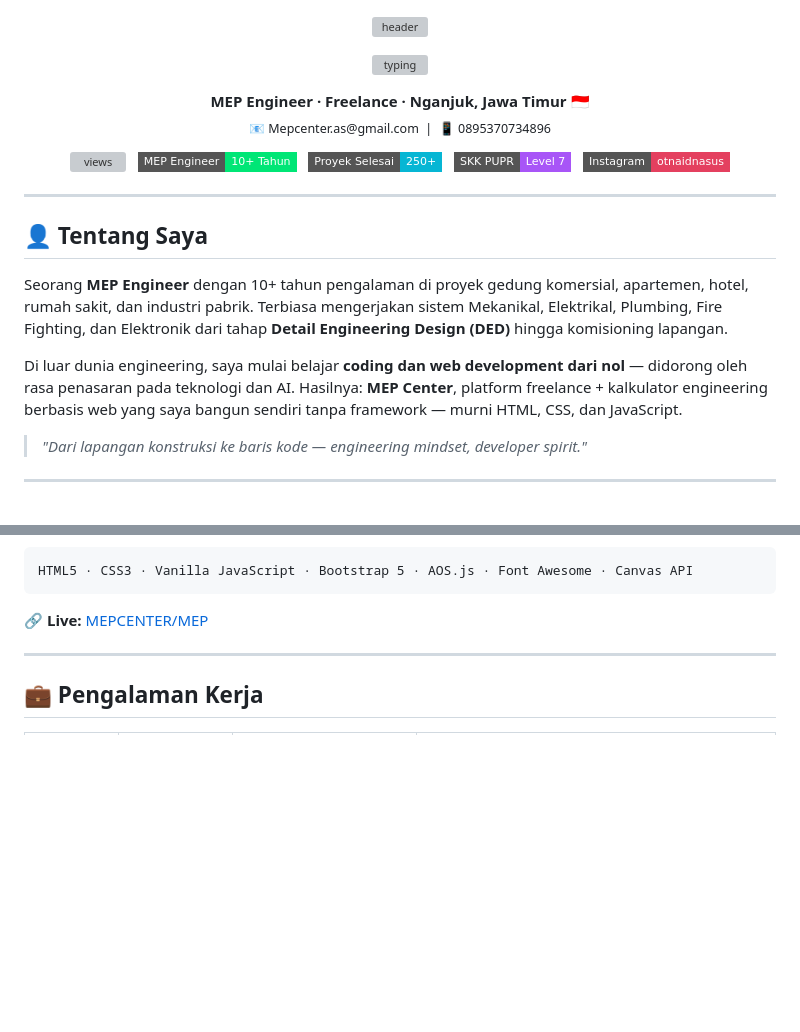
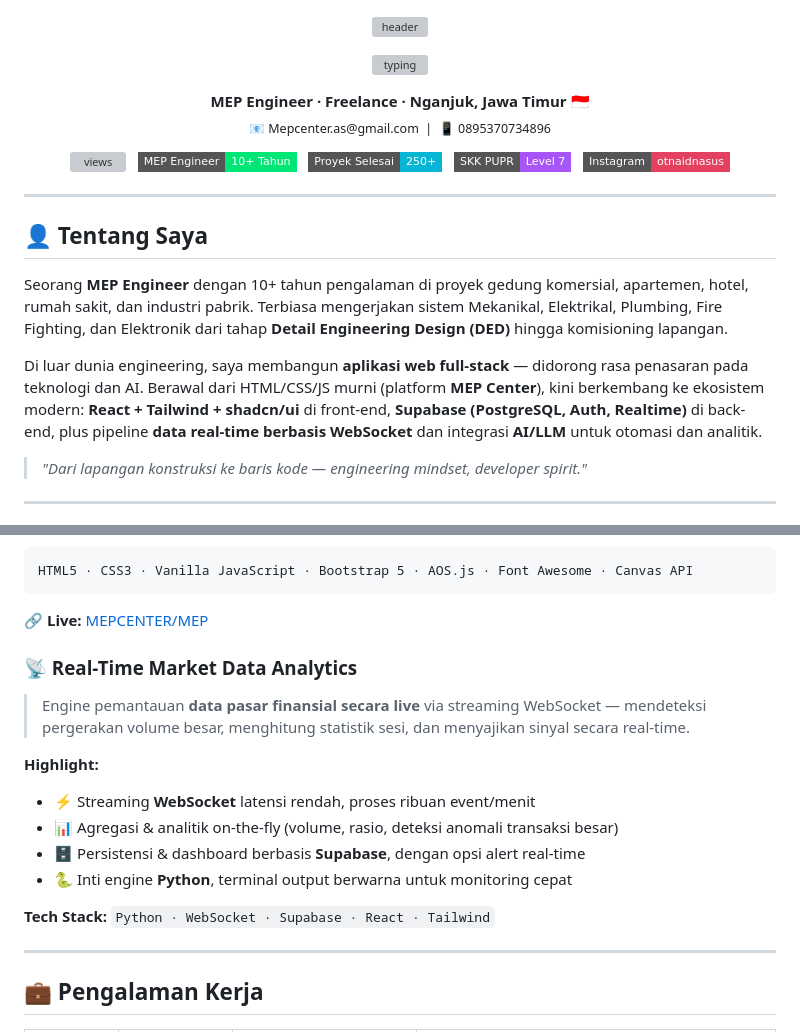
Before and after one commit to MEPCENTER/MEPCENTER, a Markdown page: README.md, 2 parts joined by grey strips. GitHub-like rendering; badges without logos; blank space fills up the shorter version; grey boxes are pictures that could not be loaded.

Commit message:
Upgrade README: add full-stack stack (React/Tailwind/shadcn, Supabase, Python realtime) + market-data analytics project
Co-Authored-By: Claude Opus 4.8 <noreply@anthropic.com>

````diff
--- a/README.md
+++ b/README.md
@@ -31,7 +31,7 @@
 
 Seorang **MEP Engineer** dengan 10+ tahun pengalaman di proyek gedung komersial, apartemen, hotel, rumah sakit, dan industri pabrik. Terbiasa mengerjakan sistem Mekanikal, Elektrikal, Plumbing, Fire Fighting, dan Elektronik dari tahap **Detail Engineering Design (DED)** hingga komisioning lapangan.
 
-Di luar dunia engineering, saya mulai belajar **coding dan web development dari nol** — didorong oleh rasa penasaran pada teknologi dan AI. Hasilnya: **MEP Center**, platform freelance + kalkulator engineering berbasis web yang saya bangun sendiri tanpa framework — murni HTML, CSS, dan JavaScript.
+Di luar dunia engineering, saya membangun **aplikasi web full-stack** — didorong rasa penasaran pada teknologi dan AI. Berawal dari HTML/CSS/JS murni (platform **MEP Center**), kini berkembang ke ekosistem modern: **React + Tailwind + shadcn/ui** di front-end, **Supabase (PostgreSQL, Auth, Realtime)** di back-end, plus pipeline **data real-time berbasis WebSocket** dan integrasi **AI/LLM** untuk otomasi dan analitik.
 
 > *"Dari lapangan konstruksi ke baris kode — engineering mindset, developer spirit."*
 
@@ -100,6 +117,18 @@ HTML5 · CSS3 · Vanilla JavaScript · Bootstrap 5 · AOS.js · Font Awesome ·
 ```
 
 🔗 **Live:** [MEPCENTER/MEP](https://github.com/MEPCENTER/MEP)
+
+### 📡 Real-Time Market Data Analytics
+
+> Engine pemantauan **data pasar finansial secara live** via streaming WebSocket — mendeteksi pergerakan volume besar, menghitung statistik sesi, dan menyajikan sinyal secara real-time.
+
+**Highlight:**
+- ⚡ Streaming **WebSocket** latensi rendah, proses ribuan event/menit
+- 📊 Agregasi & analitik on-the-fly (volume, rasio, deteksi anomali transaksi besar)
+- 🗄️ Persistensi & dashboard berbasis **Supabase**, dengan opsi alert real-time
+- 🐍 Inti engine **Python**, terminal output berwarna untuk monitoring cepat
+
+**Tech Stack:** `Python · WebSocket · Supabase · React · Tailwind`
 
 ---
 
````
Also changed, not shown: other parts of README.md (+20 -3 lines).
